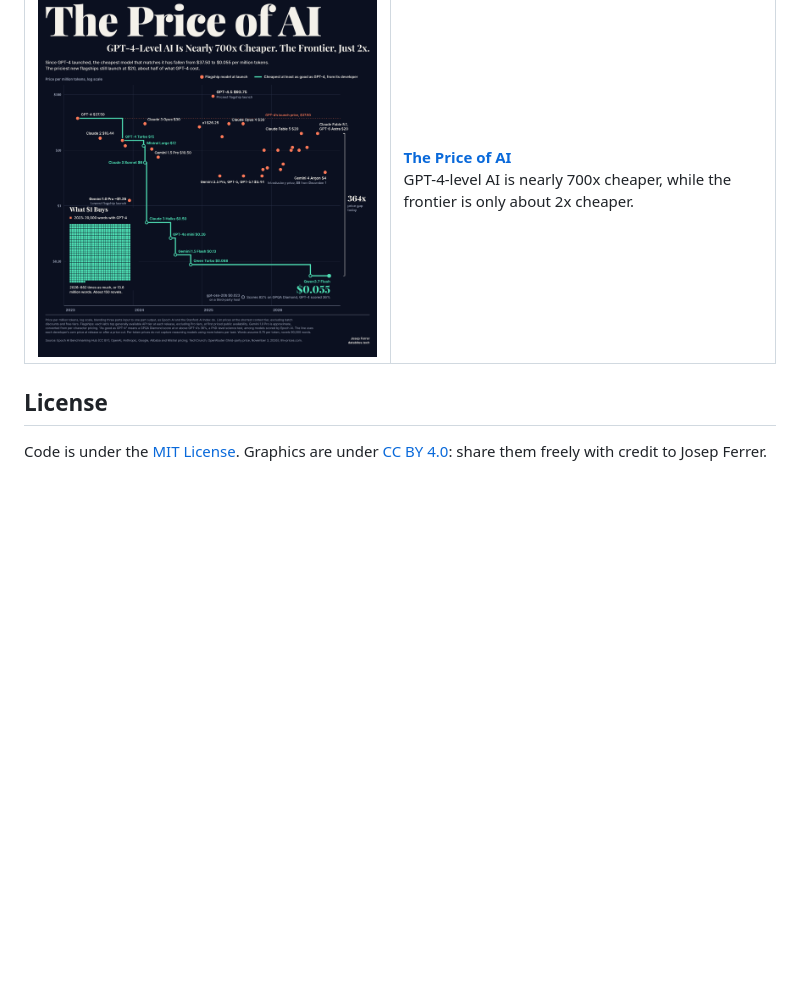
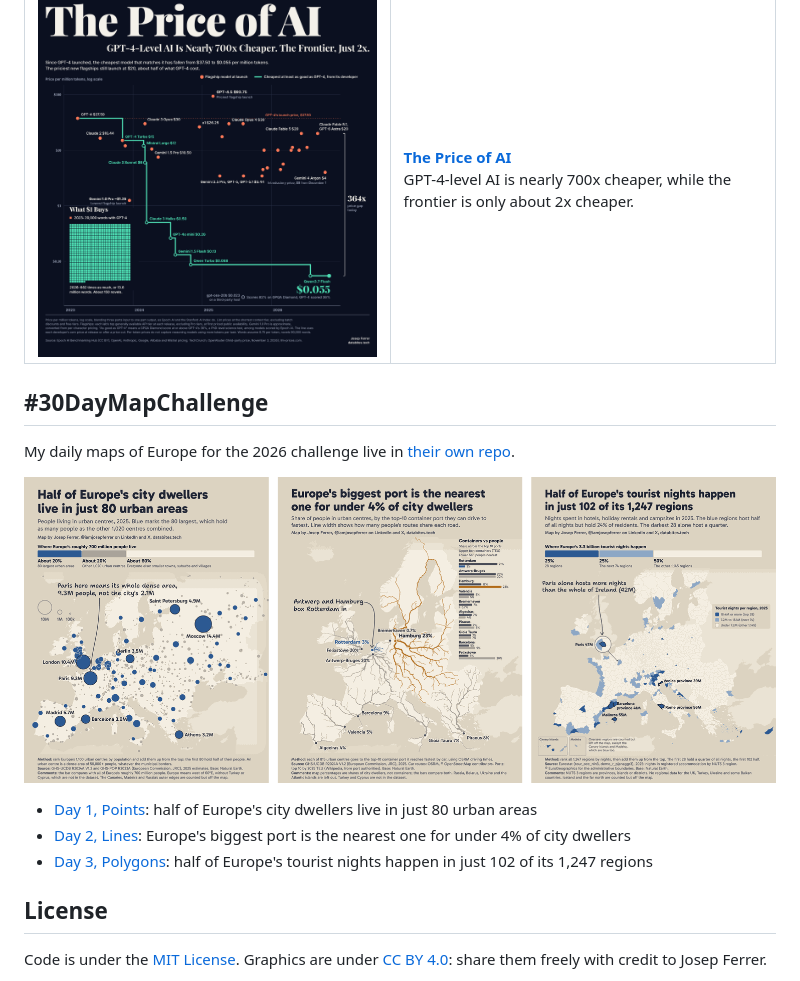
Before and after one commit to iamjosepferrer/dataviz, a Markdown page: README.md, the part around the change. Rendered like a GitHub page; pictures changed too: assets/30daymapchallenge-2026.png (added); blank space fills up the shorter version.

Commit message:
Link to 30DayMapChallenge from the README

```diff
--- a/README.md
+++ b/README.md
@@ -10,6 +10,16 @@ Data visualizations and the code behind them, by [Josep Ferrer](https://databite
 | [![Europe's Economy, Sized by 2025 GDP, Not Land](europe-economy-by-gdp/output.png)](europe-economy-by-gdp) | **[Europe's Economy, Sized by 2025 GDP, Not Land](europe-economy-by-gdp)**<br>The same map for 40 European countries, in EU blue and gold. |
 | [![The Price of AI](price-of-ai/output.png)](price-of-ai) | **[The Price of AI](price-of-ai)**<br>GPT-4-level AI is nearly 700x cheaper, while the frontier is only about 2x cheaper. |
 
+## #30DayMapChallenge
+
+My daily maps of Europe for the 2026 challenge live in [their own repo](https://github.com/iamjosepferrer/30daymapchallenge).
+
+[![The first three maps of my 2026 #30DayMapChallenge](assets/30daymapchallenge-2026.png)](https://github.com/iamjosepferrer/30daymapchallenge)
+
+- [Day 1, Points](https://github.com/iamjosepferrer/30daymapchallenge/blob/main/2026/README.md#day-1-points): half of Europe's city dwellers live in just 80 urban areas
+- [Day 2, Lines](https://github.com/iamjosepferrer/30daymapchallenge/blob/main/2026/README.md#day-2-lines): Europe's biggest port is the nearest one for under 4% of city dwellers
+- [Day 3, Polygons](https://github.com/iamjosepferrer/30daymapchallenge/blob/main/2026/README.md#day-3-polygons): half of Europe's tourist nights happen in just 102 of its 1,247 regions
+
 ## License
 
 Code is under the [MIT License](LICENSE). Graphics are under [CC BY 4.0](https://creativecommons.org/licenses/by/4.0/): share them freely with credit to Josep Ferrer.
```
